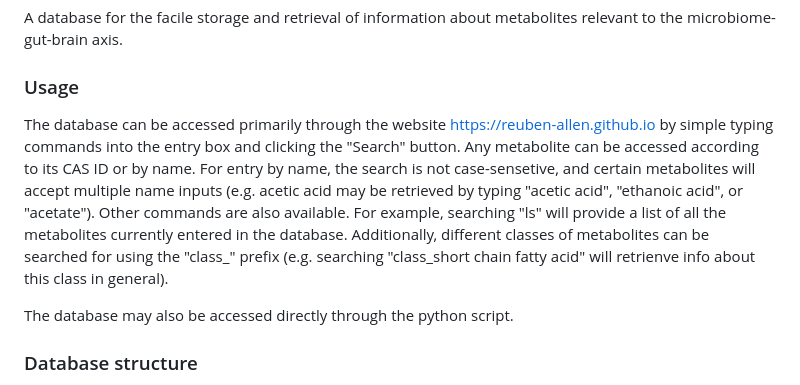
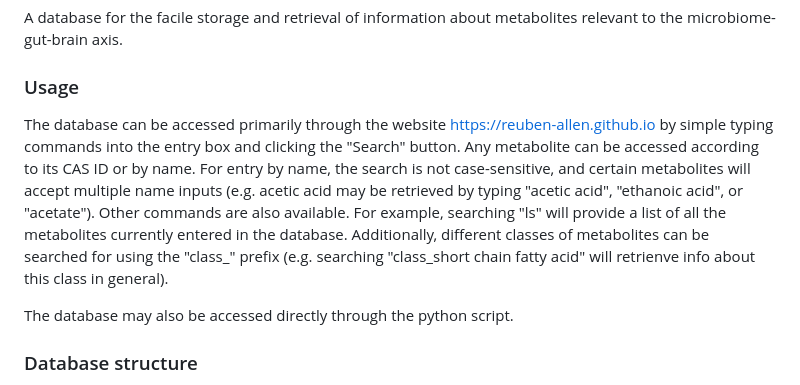
Before and after one commit to Reuben-Allen/Reuben-Allen.github.io, a Markdown page: README.md, the part around the change. GitHub-like rendering.

```diff
--- a/README.md
+++ b/README.md
@@ -2,7 +2,7 @@
 A database for the facile storage and retrieval of information about metabolites relevant to the microbiome-gut-brain axis.
 
 ### Usage
-The database can be accessed primarily through the website <https://reuben-allen.github.io> by simple typing commands into the entry box and clicking the "Search" button. Any metabolite can be accessed according to its CAS ID or by name. For entry by name, the search is not case-sensetive, and certain metabolites will accept multiple name inputs (e.g. acetic acid may be retrieved by typing "acetic acid", "ethanoic acid", or "acetate"). Other commands are also available. For example, searching "ls" will provide a list of all the metabolites currently entered in the database. Additionally, different classes of metabolites can be searched for using the "class_" prefix (e.g. searching "class_short chain fatty acid" will retrienve info about this class in general).
+The database can be accessed primarily through the website <https://reuben-allen.github.io> by simple typing commands into the entry box and clicking the "Search" button. Any metabolite can be accessed according to its CAS ID or by name. For entry by name, the search is not case-sensitive, and certain metabolites will accept multiple name inputs (e.g. acetic acid may be retrieved by typing "acetic acid", "ethanoic acid", or "acetate"). Other commands are also available. For example, searching "ls" will provide a list of all the metabolites currently entered in the database. Additionally, different classes of metabolites can be searched for using the "class_" prefix (e.g. searching "class_short chain fatty acid" will retrienve info about this class in general).
 
 The database may also be accessed directly through the python script.
 
```
